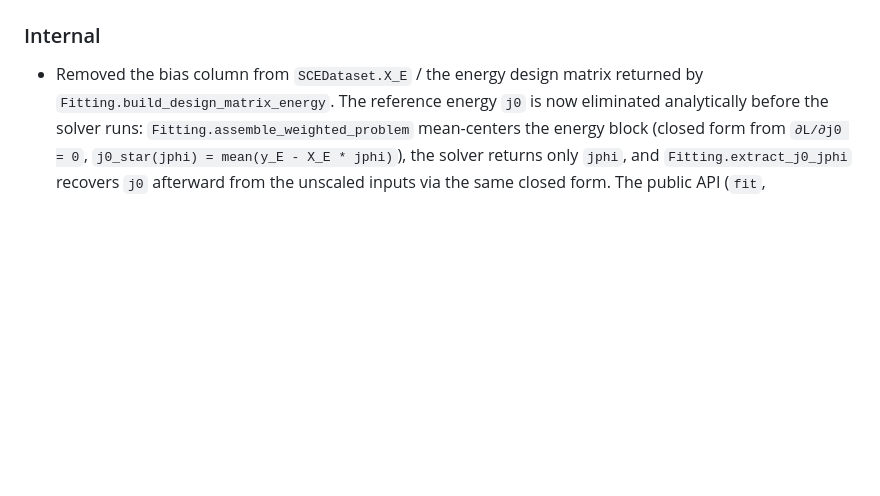
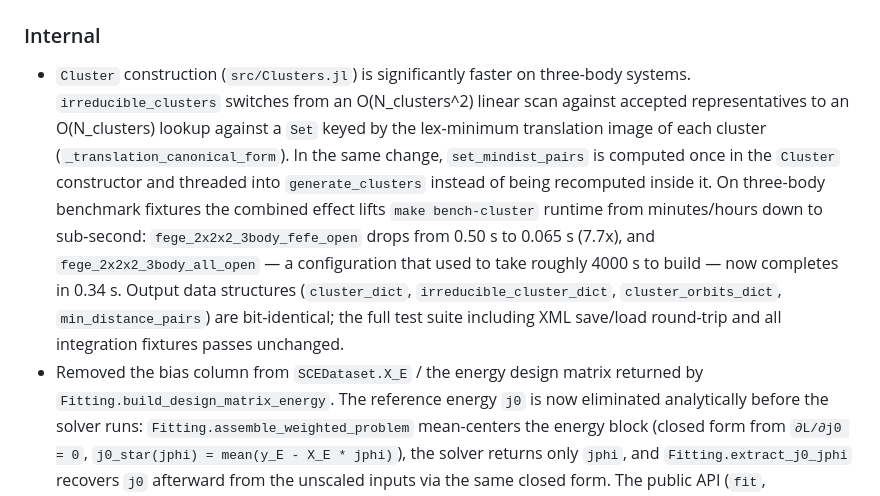
Before and after one commit to Tomonori-Tanaka/Magesty.jl, a Markdown page: CHANGELOG.md, the part around the change. Rendered like a GitHub page; blank space fills up the shorter version.

```diff
--- a/CHANGELOG.md
+++ b/CHANGELOG.md
@@ -213,6 +213,22 @@ adheres to [Semantic Versioning](https://semver.org/spec/v2.0.0.html).
 
 ### Internal
 
+- `Cluster` construction (`src/Clusters.jl`) is significantly faster on
+  three-body systems. `irreducible_clusters` switches from an
+  O(N_clusters^2) linear scan against accepted representatives to an
+  O(N_clusters) lookup against a `Set` keyed by the lex-minimum
+  translation image of each cluster (`_translation_canonical_form`). In
+  the same change, `set_mindist_pairs` is computed once in the `Cluster`
+  constructor and threaded into `generate_clusters` instead of being
+  recomputed inside it. On three-body benchmark fixtures the combined
+  effect lifts `make bench-cluster` runtime from minutes/hours down to
+  sub-second: `fege_2x2x2_3body_fefe_open` drops from 0.50 s to 0.065 s
+  (7.7x), and `fege_2x2x2_3body_all_open` — a configuration that used to
+  take roughly 4000 s to build — now completes in 0.34 s. Output data
+  structures (`cluster_dict`, `irreducible_cluster_dict`,
+  `cluster_orbits_dict`, `min_distance_pairs`) are bit-identical; the
+  full test suite including XML save/load round-trip and all integration
+  fixtures passes unchanged.
 - Removed the bias column from `SCEDataset.X_E` / the energy design
   matrix returned by `Fitting.build_design_matrix_energy`. The
   reference energy `j0` is now eliminated analytically before the
```
Also changed, not shown: .claude/bench_log.md (+72 -0 lines).
